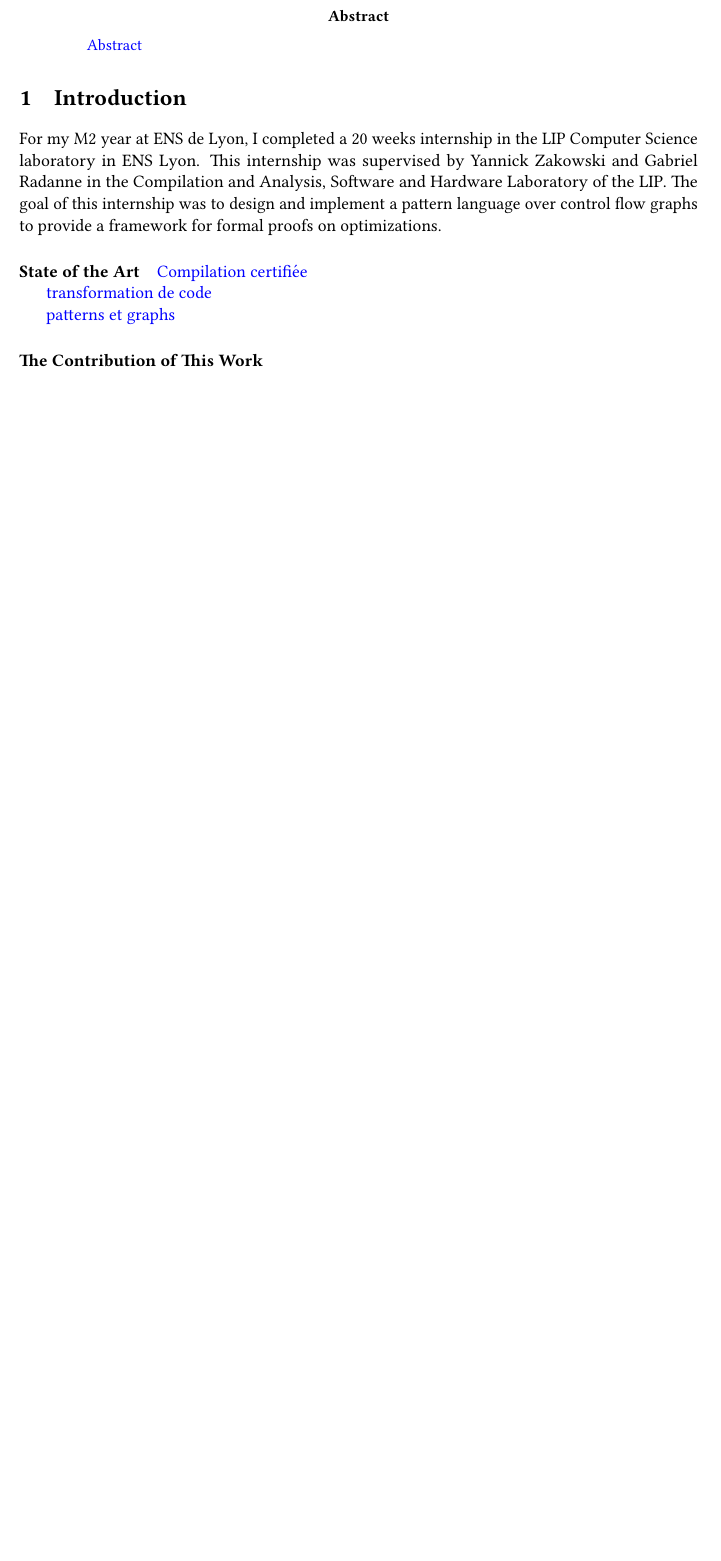
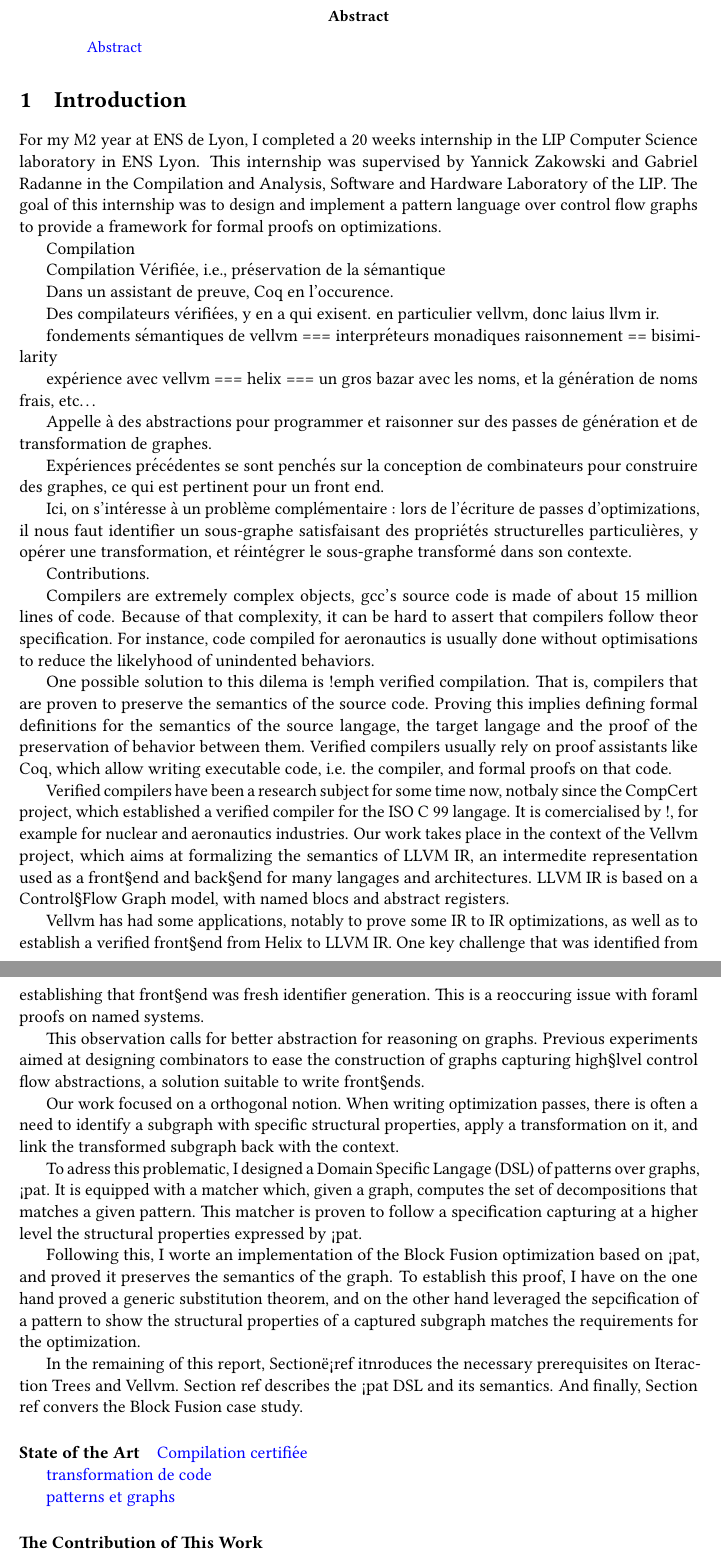
Before and after one commit to lfrenot/stage-24, a LaTeX paper (rapport.tex): part of page 3 of 15 before the commit and two parts of pages 3 and 4 of 16 after it, the two joined at a grey line, cut so that both start at the same text, the shorter picture padded with empty space. Compiled offline with pdfLaTeX.

Commit message:
intro par léon

```diff
--- a/rapport.tex
+++ b/rapport.tex
@@ -107,6 +107,45 @@
 
 \indent
 For my M2 year at ENS de Lyon, I completed a 20 weeks internship in the LIP Computer Science laboratory in ENS Lyon. This internship was supervised by Yannick Zakowski and Gabriel Radanne in the Compilation and Analysis, Software and Hardware Laboratory of the LIP. The goal of this internship was to design and implement a pattern language over control flow graphs to provide a framework for formal proofs on optimizations.
+
+Compilation
+
+Compilation Vérifiée, i.e., préservation de la sémantique
+
+Dans un assistant de preuve, Coq en l'occurence.
+
+Des compilateurs vérifiées, y en a qui exisent. en particulier vellvm, donc laius llvm ir.
+
+fondements sémantiques de vellvm === interpréteurs monadiques
+raisonnement == bisimilarity
+
+expérience avec vellvm === helix === un gros bazar avec les noms, et la génération de noms frais, etc\dots
+
+Appelle à des abstractions pour programmer et raisonner sur des passes de génération et de transformation de graphes.
+
+Expériences précédentes se sont penchés sur la conception de combinateurs pour construire des graphes, ce qui est pertinent pour un front end.
+
+Ici, on s'intéresse à un problème complémentaire : lors de l'écriture de passes d'optimizations, il nous faut identifier un sous-graphe satisfaisant des propriétés structurelles particulières, y opérer une transformation, et réintégrer le sous-graphe transformé dans son contexte.
+
+Contributions.
+
+Compilers are extremely complex objects, gcc's source code is made of about 15 million lines of code. Because of that complexity, it can be hard to assert that compilers follow theor specification. For instance, code compiled for aeronautics is usually done without optimisations to reduce the likelyhood of unindented behaviors.
+
+One possible solution to this dilema is !emph verified compilation. That is, compilers that are proven to preserve the semantics of the source code. Proving this implies defining formal definitions for the semantics of the source langage, the target langage and the proof of the preservation of behavior between them. Verified compilers usually rely on proof assistants like Coq, which allow writing executable code, i.e. the compiler, and formal proofs on that code.
+
+Verified compilers have been a research subject for some time now, notbaly since the CompCert project, which established a verified compiler for the ISO C 99 langage. It is comercialised by !, for example for nuclear and aeronautics industries. Our work takes place in the context of the Vellvm project, which aims at formalizing the semantics of LLVM IR, an intermedite representation used as a front§end and back§end for many langages and architectures. LLVM IR is based on a Control§Flow Graph model, with named blocs and abstract registers.
+
+Vellvm has had some applications, notably to prove some IR to IR optimizations, as well as to establish a verified front§end from Helix to LLVM IR. One key challenge that was identified from establishing that front§end was fresh identifier generation. This is a reoccuring issue with foraml proofs on named systems.
+
+This observation calls for better abstraction for reasoning on graphs. Previous experiments aimed at designing combinators to ease the construction of graphs capturing high§lvel control flow abstractions, a solution suitable to write front§ends.
+
+Our work focused on a orthogonal notion. When writing optimization passes, there is often a need to identify a subgraph with specific structural properties, apply a transformation on it, and link the transformed subgraph back with the context.
+
+To adress this problematic, I designed a Domain Specific Langage (DSL) of patterns over graphs, ¡pat. It is equipped with a matcher which, given a graph, computes the set of decompositions that matches a given pattern. This matcher is proven to follow a specification capturing at a higher level the structural properties expressed by ¡pat.
+
+Following this, I worte an implementation of the Block Fusion optimization based on ¡pat, and proved it preserves the semantics of the graph. To establish this proof, I have on the one hand proved a generic substitution theorem, and on the other hand leveraged the sepcification of a pattern to show the structural properties of a captured subgraph matches the requirements for the optimization.
+
+In the remaining of this report, Sectionë¡ref itnroduces the necessary prerequisites on Iteraction Trees and Vellvm. Section ref describes the ¡pat DSL and its semantics. And finally, Section ref convers the Block Fusion case study.
 
 \paragraph{State of the Art}
 
```
